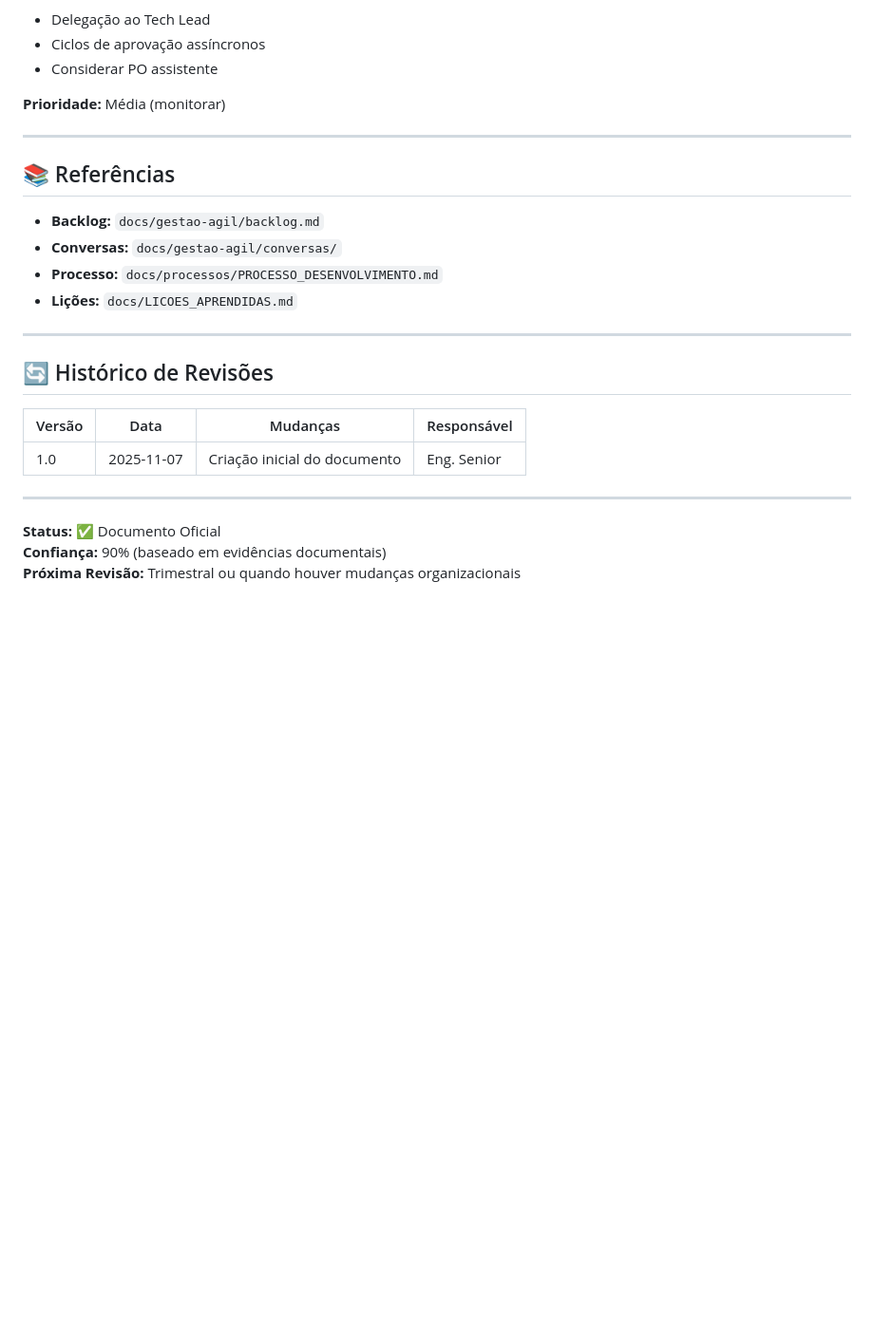
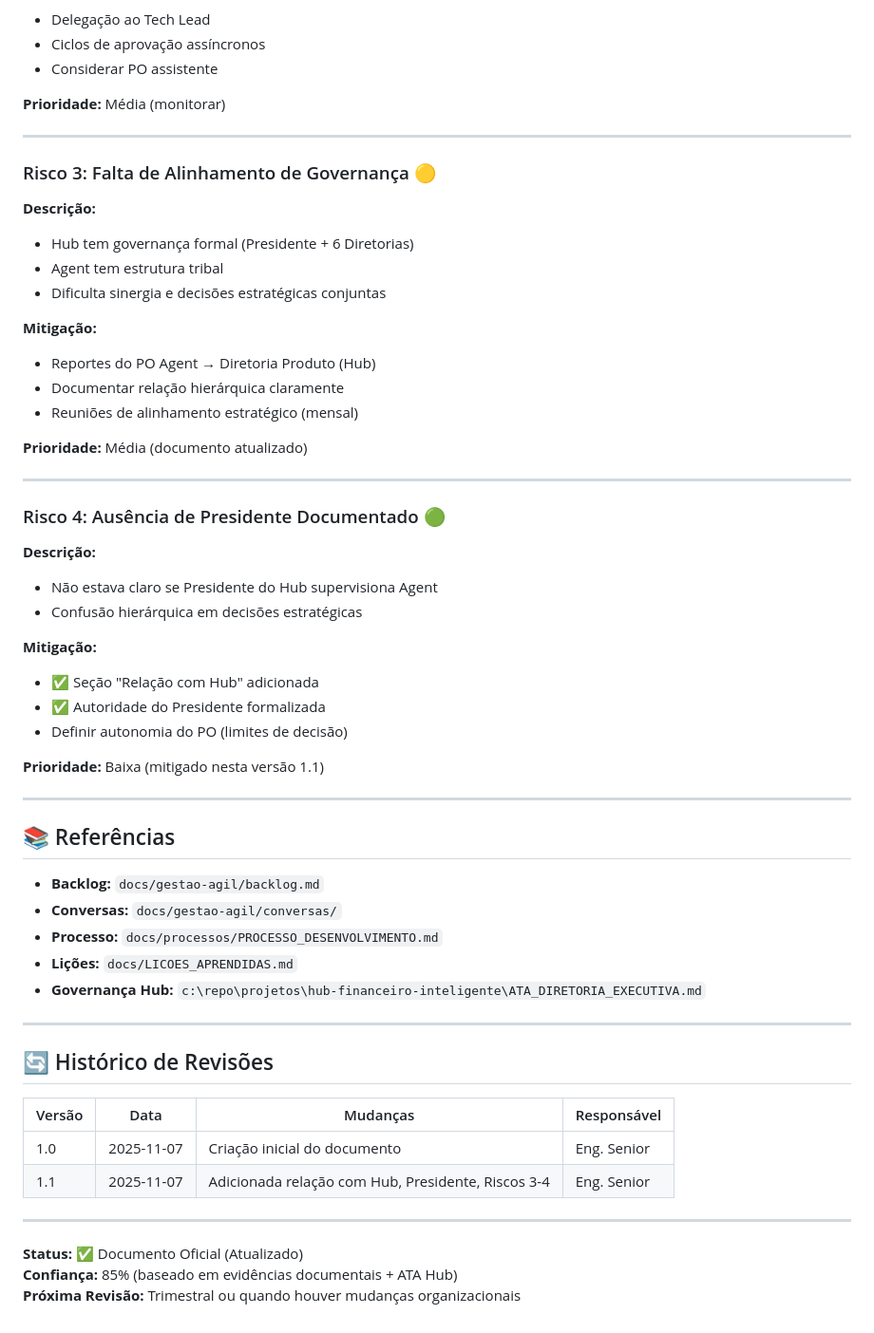
Before and after one commit to jadergreiner/agent-especialista-mercado-financeiro, a Markdown page: docs/ESTRUTURA_ORGANIZACIONAL.md, the part around one of its changes. Shown at 95% size. GitHub-like rendering; blank space fills up the shorter version.

Commit message:
docs(org): Corrigir estrutura - adicionar Presidente Hub e governanca compartilhada

```diff
--- a/docs/ESTRUTURA_ORGANIZACIONAL.md
+++ b/docs/ESTRUTURA_ORGANIZACIONAL.md
@@ -195,23 +209,61 @@
 
 ---
 
+### Risco 3: Falta de Alinhamento de Governança 🟡
+
+**Descrição:**
+
+- Hub tem governança formal (Presidente + 6 Diretorias)
+- Agent tem estrutura tribal
+- Dificulta sinergia e decisões estratégicas conjuntas
+
+**Mitigação:**
+
+- Reportes do PO Agent → Diretoria Produto (Hub)
+- Documentar relação hierárquica claramente
+- Reuniões de alinhamento estratégico (mensal)
+
+**Prioridade:** Média (documento atualizado)
+
+---
+
+### Risco 4: Ausência de Presidente Documentado 🟢
+
+**Descrição:**
+
+- Não estava claro se Presidente do Hub supervisiona Agent
+- Confusão hierárquica em decisões estratégicas
+
+**Mitigação:**
+
+- ✅ Seção "Relação com Hub" adicionada
+- ✅ Autoridade do Presidente formalizada
+- Definir autonomia do PO (limites de decisão)
+
+**Prioridade:** Baixa (mitigado nesta versão 1.1)
+
+---
+
 ## 📚 Referências
 
 - **Backlog:** `docs/gestao-agil/backlog.md`
 - **Conversas:** `docs/gestao-agil/conversas/`
 - **Processo:** `docs/processos/PROCESSO_DESENVOLVIMENTO.md`
 - **Lições:** `docs/LICOES_APRENDIDAS.md`
+- **Governança Hub:** `c:\repo\projetos\hub-financeiro-inteligente\ATA_DIRETORIA_EXECUTIVA.md`
 
 ---
+
 
 ## 🔄 Histórico de Revisões
 
 | Versão | Data       | Mudanças                    | Responsável |
 |--------|------------|-----------------------------|-------------|
 | 1.0    | 2025-11-07 | Criação inicial do documento | Eng. Senior |
+| 1.1    | 2025-11-07 | Adicionada relação com Hub, Presidente, Riscos 3-4 | Eng. Senior |
 
 ---
 
-**Status:** ✅ Documento Oficial
-**Confiança:** 90% (baseado em evidências documentais)
+**Status:** ✅ Documento Oficial (Atualizado)
+**Confiança:** 85% (baseado em evidências documentais + ATA Hub)
 **Próxima Revisão:** Trimestral ou quando houver mudanças organizacionais
```
Also changed, not shown: other parts of docs/ESTRUTURA_ORGANIZACIONAL.md (+17 -3 lines).
